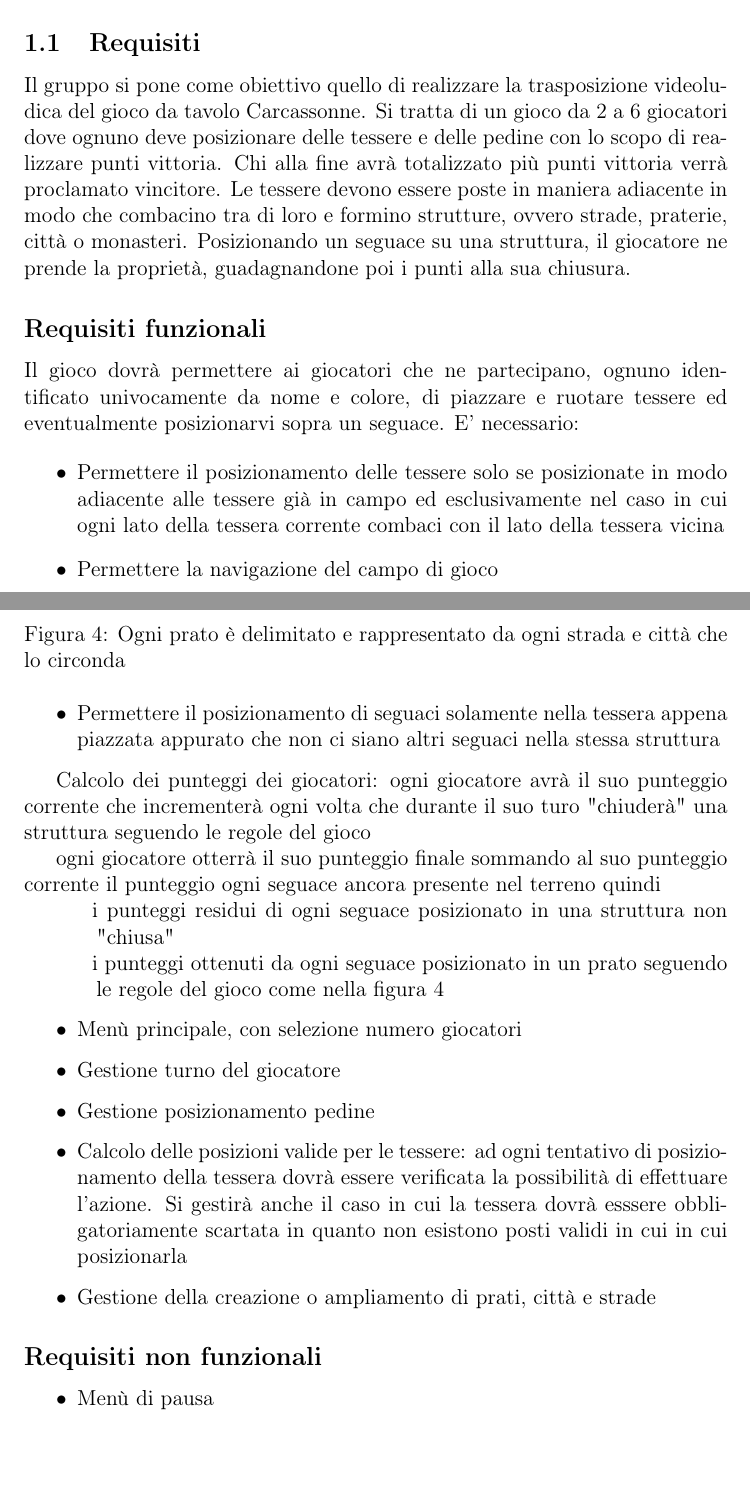
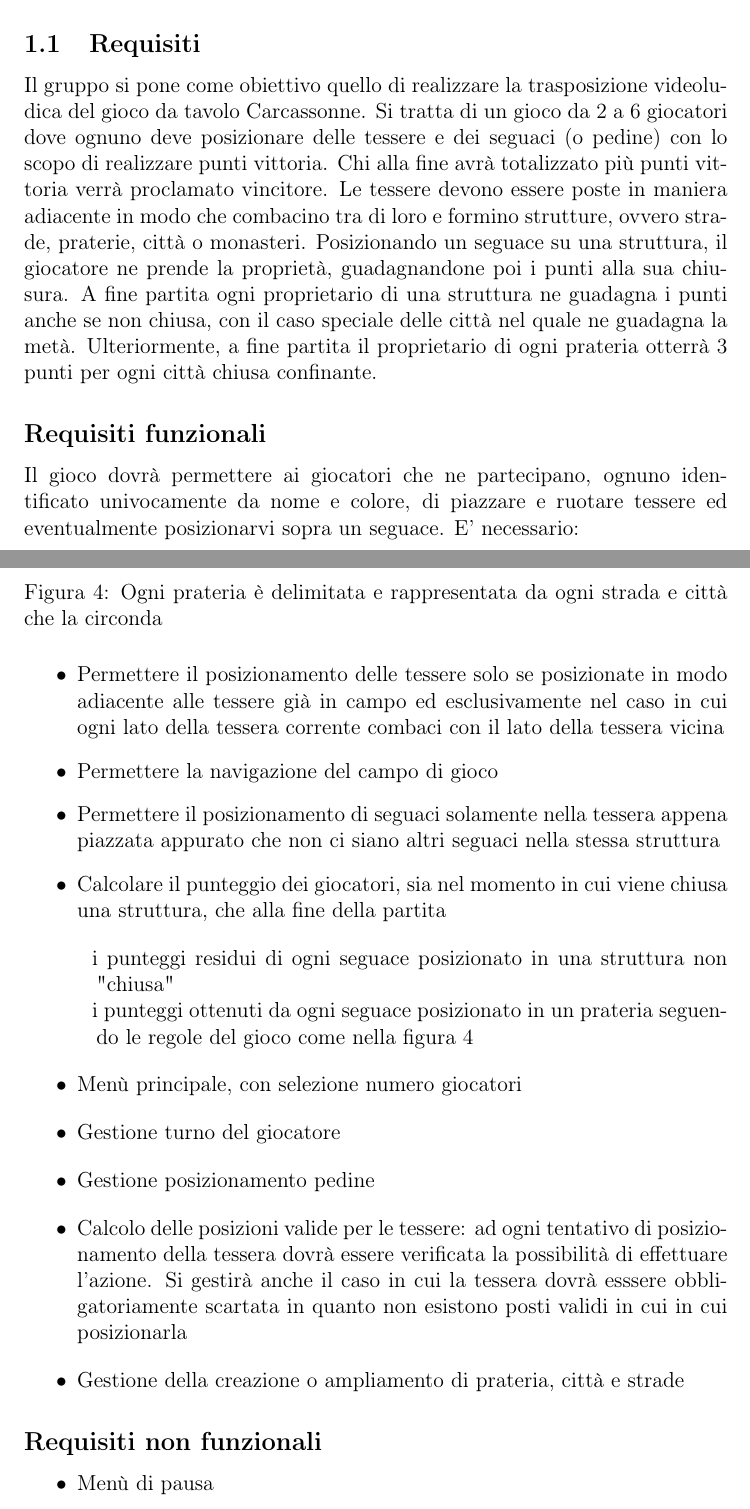
Before and after one commit to MauroPello/caesena, a LaTeX document (main.tex, which reads content/01.analisi.tex): two parts of pages 3 and 5 of 14, joined at a grey line, cut so that both start at the same text, the shorter picture padded with empty space. Compiled offline with pdfLaTeX.

Commit message:
End Analisi

```diff
--- a/content/01.analisi.tex
+++ b/content/01.analisi.tex
@@ -1,6 +1,6 @@
 \section{Analisi}
 \subsection{Requisiti}
 
-Il gruppo si pone come obiettivo quello di realizzare la trasposizione videoludica del gioco da tavolo Carcassonne. Si tratta di un gioco da 2 a 6 giocatori dove ognuno deve posizionare delle tessere e delle pedine con lo scopo di realizzare punti vittoria. Chi alla fine avrà totalizzato più punti vittoria verrà proclamato vincitore. Le tessere devono essere poste in maniera adiacente in modo che combacino tra di loro e formino strutture, ovvero strade, praterie, città o monasteri. Posizionando un seguace su una struttura, il giocatore ne prende la proprietà, guadagnandone poi i punti alla sua chiusura.
+Il gruppo si pone come obiettivo quello di realizzare la trasposizione videoludica del gioco da tavolo Carcassonne. Si tratta di un gioco da 2 a 6 giocatori dove ognuno deve posizionare delle tessere e dei seguaci (o pedine) con lo scopo di realizzare punti vittoria. Chi alla fine avrà totalizzato più punti vittoria verrà proclamato vincitore. Le tessere devono essere poste in maniera adiacente in modo che combacino tra di loro e formino strutture, ovvero strade, praterie, città o monasteri. Posizionando un seguace su una struttura, il giocatore ne prende la proprietà, guadagnandone poi i punti alla sua chiusura. A fine partita ogni proprietario di una struttura ne guadagna i punti anche se non chiusa, con il caso speciale delle città nel quale ne guadagna la metà. Ulteriormente, a fine partita il proprietario di ogni prateria otterrà 3 punti per ogni città chiusa confinante.
 
 \begin{figure}[]
@@ -20,5 +20,14 @@
 
     \caption{Chiudere una strada comporta la presenza di un incrocio o un’entrata ad un monastero/città da ambo i lati, facendo guadagnare al proprietario 1 punto per ogni tessera, estremi compresi}
+\end{figure}
+
+\begin{figure}[]
+    %{\includegraphics[]{images/Prato.png}}
+
+    \caption{Ogni prateria è delimitata e rappresentata da ogni strada e città che la circonda}
+
+    % , ed è rappresentato dall'insieme di ogni tessera
+    % Un prato è rappresentato dall'insieme di ogni sezione verde presente sulle tessere che ne delimitano i lati tramite strade e città}
 \end{figure}
 
 \subsection*{Requisiti funzionali}
@@ -28,25 +37,16 @@
 \item Permettere il posizionamento delle tessere solo se posizionate in modo adiacente alle tessere già in campo ed esclusivamente nel caso in cui ogni lato della tessera corrente combaci con il lato della tessera vicina
 \item Permettere la navigazione del campo di gioco
 \item Permettere il posizionamento di seguaci solamente nella tessera appena piazzata appurato che non ci siano altri seguaci nella stessa struttura
+\item Calcolare il punteggio dei giocatori, sia nel momento in cui viene chiusa una struttura, che alla fine della partita
 \end{itemize}
 
-Calcolo dei punteggi dei giocatori: ogni giocatore avrà il suo punteggio corrente che incrementerà ogni volta che durante il suo turo "chiuderà" una struttura seguendo le regole del gioco
-
-ogni giocatore otterrà il suo punteggio finale sommando al suo punteggio corrente il punteggio ogni seguace ancora presente nel terreno quindi
 
 
 \subitem i punteggi residui di ogni seguace posizionato in una struttura non "chiusa"
 
-\subitem i punteggi ottenuti da ogni seguace posizionato in un prato seguendo le regole del gioco come nella figura 4
+\subitem i punteggi ottenuti da ogni seguace posizionato in un prateria seguendo le regole del gioco come nella figura 4
 
-\begin{figure}[]
-    %{\includegraphics[]{images/Prato.png}}
 
-    \caption{Ogni prato è delimitato e rappresentato da ogni strada e città che lo circonda}
-
-    % , ed è rappresentato dall'insieme di ogni tessera
-    % Un prato è rappresentato dall'insieme di ogni sezione verde presente sulle tessere che ne delimitano i lati tramite strade e città}
-\end{figure}
 
 \begin{itemize}
 \item Menù principale, con selezione numero giocatori
@@ -61,7 +61,7 @@
 \item Calcolo delle posizioni valide per le tessere: ad ogni tentativo di posizionamento della tessera dovrà essere verificata la possibilità di effettuare l'azione. Si gestirà anche il caso in cui la tessera dovrà esssere obbligatoriamente scartata in quanto non esistono posti validi in cui in cui posizionarla
 \end{itemize}
 \begin{itemize}
-\item Gestione della creazione o ampliamento di prati, città e strade
+\item Gestione della creazione o ampliamento di prateria, città e strade
 \end{itemize}
 
 \subsection*{Requisiti non funzionali}
```
Also changed, not shown: content/02.design.tex (+17 -0 lines), content/01.analisi.tex (4 more changed lines).
